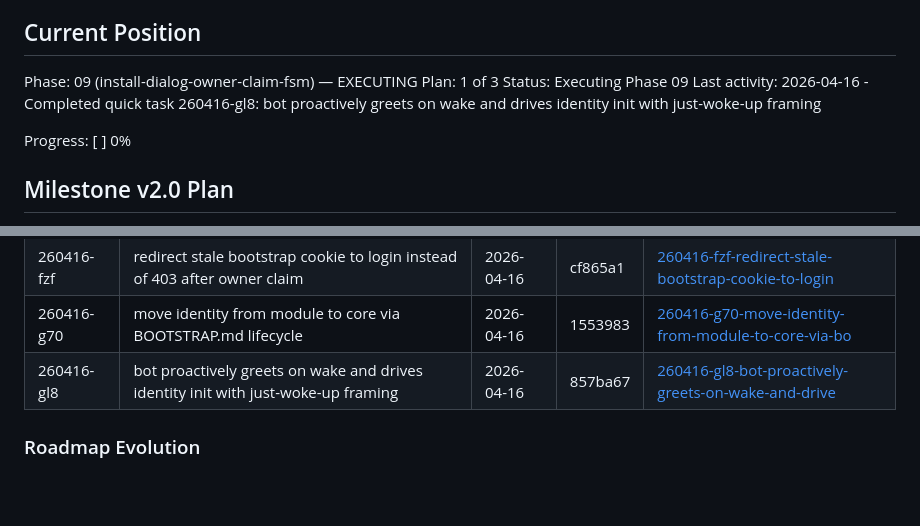
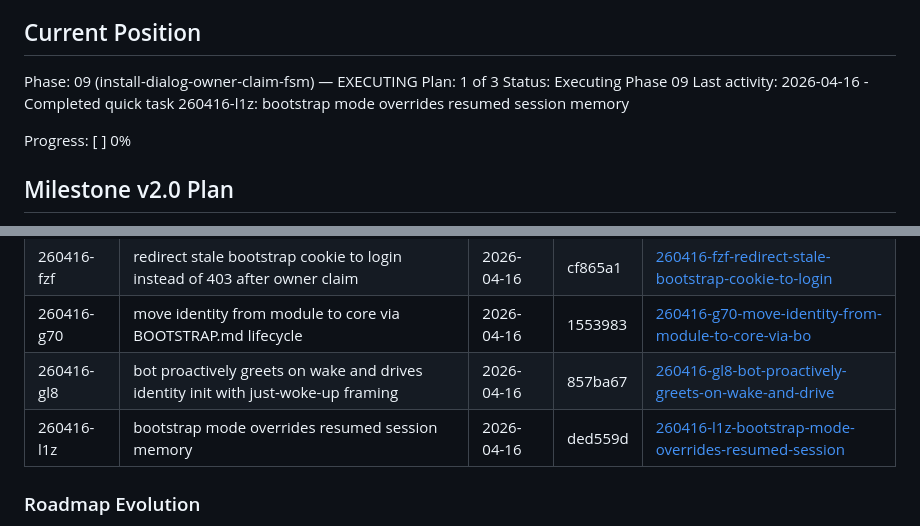
Before and after one commit to makscee/animaya, a Markdown page: .planning/STATE.md, 2 parts joined by grey strips. Rendered like a GitHub page; blank space fills up the shorter version.

Commit message:
docs(quick-260416-l1z): bootstrap mode overrides resumed session memory

```diff
--- a/.planning/STATE.md
+++ b/.planning/STATE.md
@@ -28,7 +28,7 @@ See: .planning/PROJECT.md (updated 2026-04-15)
 Phase: 09 (install-dialog-owner-claim-fsm) — EXECUTING
 Plan: 1 of 3
 Status: Executing Phase 09
-Last activity: 2026-04-16 - Completed quick task 260416-gl8: bot proactively greets on wake and drives identity init with just-woke-up framing
+Last activity: 2026-04-16 - Completed quick task 260416-l1z: bootstrap mode overrides resumed session memory
 
 Progress: [          ] 0%
 
@@ -109,6 +109,7 @@ None — v2.0 roadmap validated with 100% requirement coverage (21/21).
 | 260416-fzf | redirect stale bootstrap cookie to login instead of 403 after owner claim | 2026-04-16 | cf865a1 | [260416-fzf-redirect-stale-bootstrap-cookie-to-login](./quick/260416-fzf-redirect-stale-bootstrap-cookie-to-login/) |
 | 260416-g70 | move identity from module to core via BOOTSTRAP.md lifecycle | 2026-04-16 | 1553983 | [260416-g70-move-identity-from-module-to-core-via-bo](./quick/260416-g70-move-identity-from-module-to-core-via-bo/) |
 | 260416-gl8 | bot proactively greets on wake and drives identity init with just-woke-up framing | 2026-04-16 | 857ba67 | [260416-gl8-bot-proactively-greets-on-wake-and-drive](./quick/260416-gl8-bot-proactively-greets-on-wake-and-drive/) |
+| 260416-l1z | bootstrap mode overrides resumed session memory | 2026-04-16 | ded559d | [260416-l1z-bootstrap-mode-overrides-resumed-session](./quick/260416-l1z-bootstrap-mode-overrides-resumed-session/) |
 
 ### Roadmap Evolution
 
```
Also changed, not shown: 2 other files.
